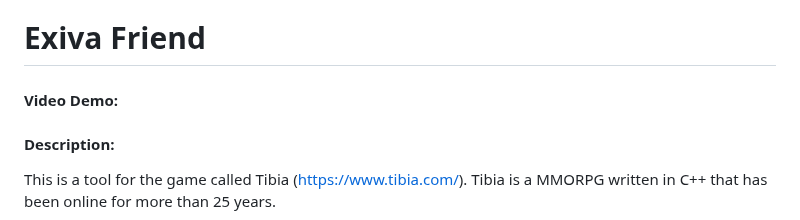
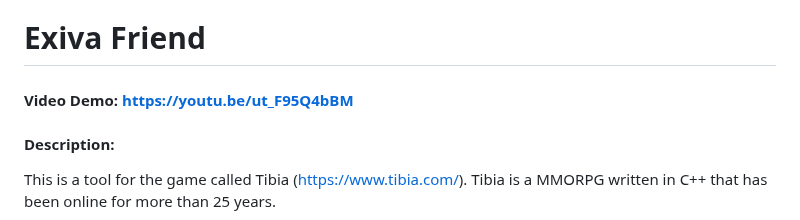
Before and after one commit to ManuelGutierrezCasares/Python_Projects, a Markdown page: 2 - Tibia Toolset/README.md, the part around the change. GitHub-like rendering.

Commit message:
Add video URL to README.md

```diff
--- a/2 - Tibia Toolset/README.md
+++ b/2 - Tibia Toolset/README.md
@@ -1,5 +1,5 @@
 # Exiva Friend
-#### Video Demo:
+#### Video Demo: https://youtu.be/ut_F95Q4bBM
 #### Description:
 This is a tool for the game called Tibia (https://www.tibia.com/). Tibia is a MMORPG written in C++ that has been online for more than 25 years.
 
```
